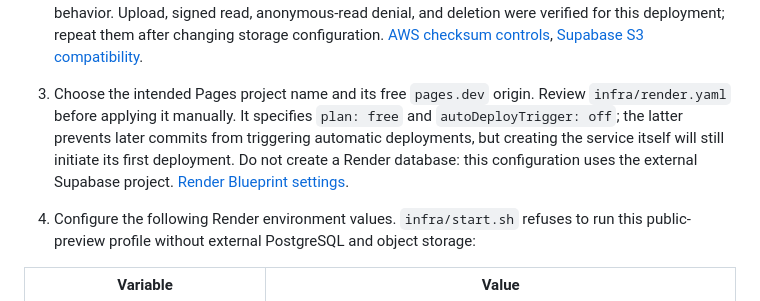
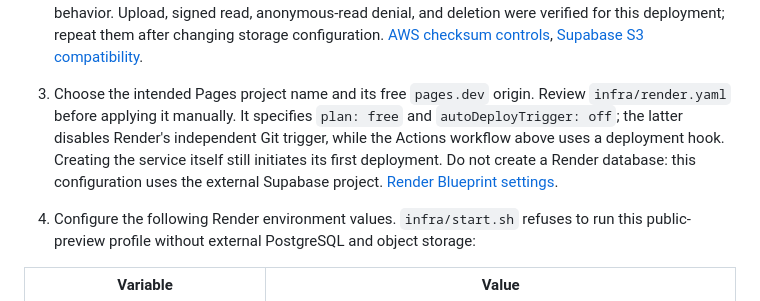
Before and after one commit to Kenshi0905/skribbil, a Markdown page: docs/free-deployment.md, the part around the change. Rendered like a GitHub page.

```diff
--- a/docs/free-deployment.md
+++ b/docs/free-deployment.md
@@ -125,7 +125,7 @@ For this repository, tested pushes to `main` use the automatic workflow above.
    [AWS checksum controls](https://docs.aws.amazon.com/sdkref/latest/guide/feature-dataintegrity.html),
    [Supabase S3 compatibility](https://supabase.com/docs/guides/storage/s3/compatibility).
 
-3. Choose the intended Pages project name and its free `pages.dev` origin. Review `infra/render.yaml` before applying it manually. It specifies `plan: free` and `autoDeployTrigger: off`; the latter prevents later commits from triggering automatic deployments, but creating the service itself will still initiate its first deployment. Do not create a Render database: this configuration uses the external Supabase project. [Render Blueprint settings](https://render.com/docs/blueprint-spec).
+3. Choose the intended Pages project name and its free `pages.dev` origin. Review `infra/render.yaml` before applying it manually. It specifies `plan: free` and `autoDeployTrigger: off`; the latter disables Render's independent Git trigger, while the Actions workflow above uses a deployment hook. Creating the service itself still initiates its first deployment. Do not create a Render database: this configuration uses the external Supabase project. [Render Blueprint settings](https://render.com/docs/blueprint-spec).
 
 4. Configure the following Render environment values. `infra/start.sh` refuses to run this public-preview profile without external PostgreSQL and object storage:
 
```
Also changed, not shown: README.md (+4 -2 lines).
